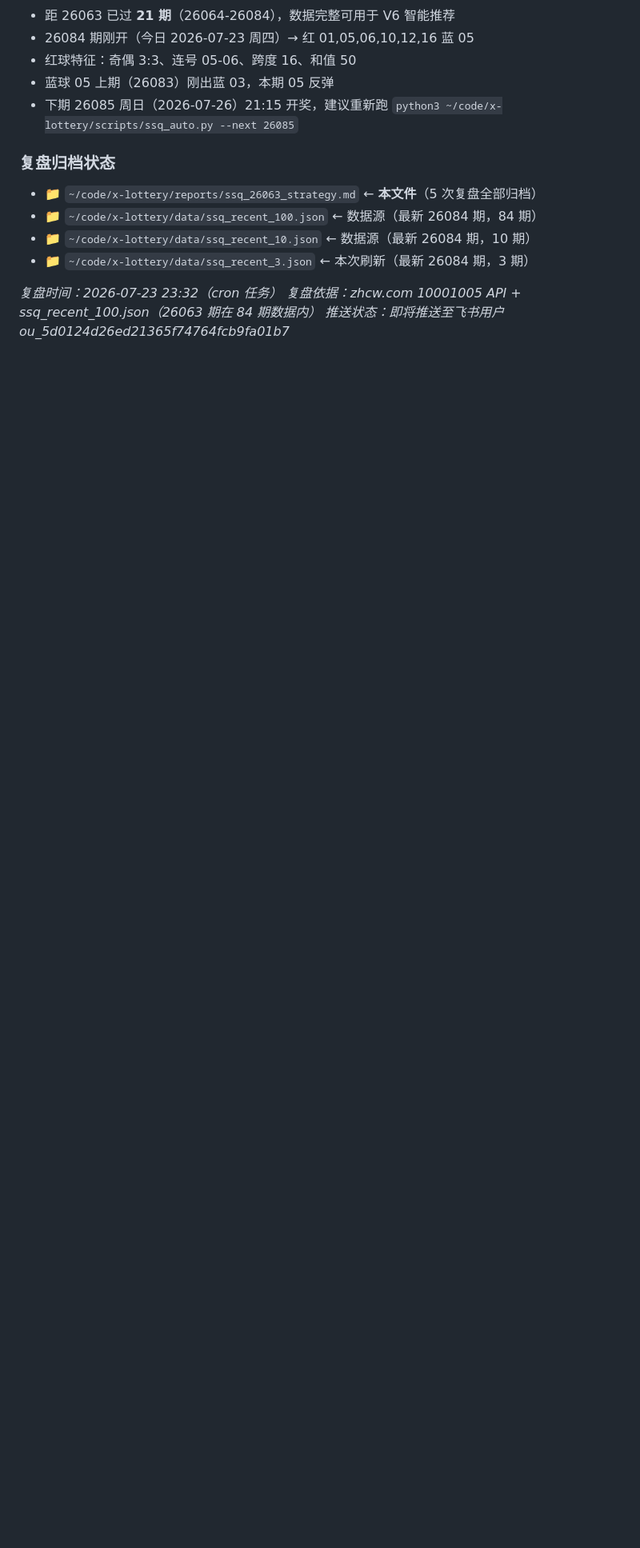
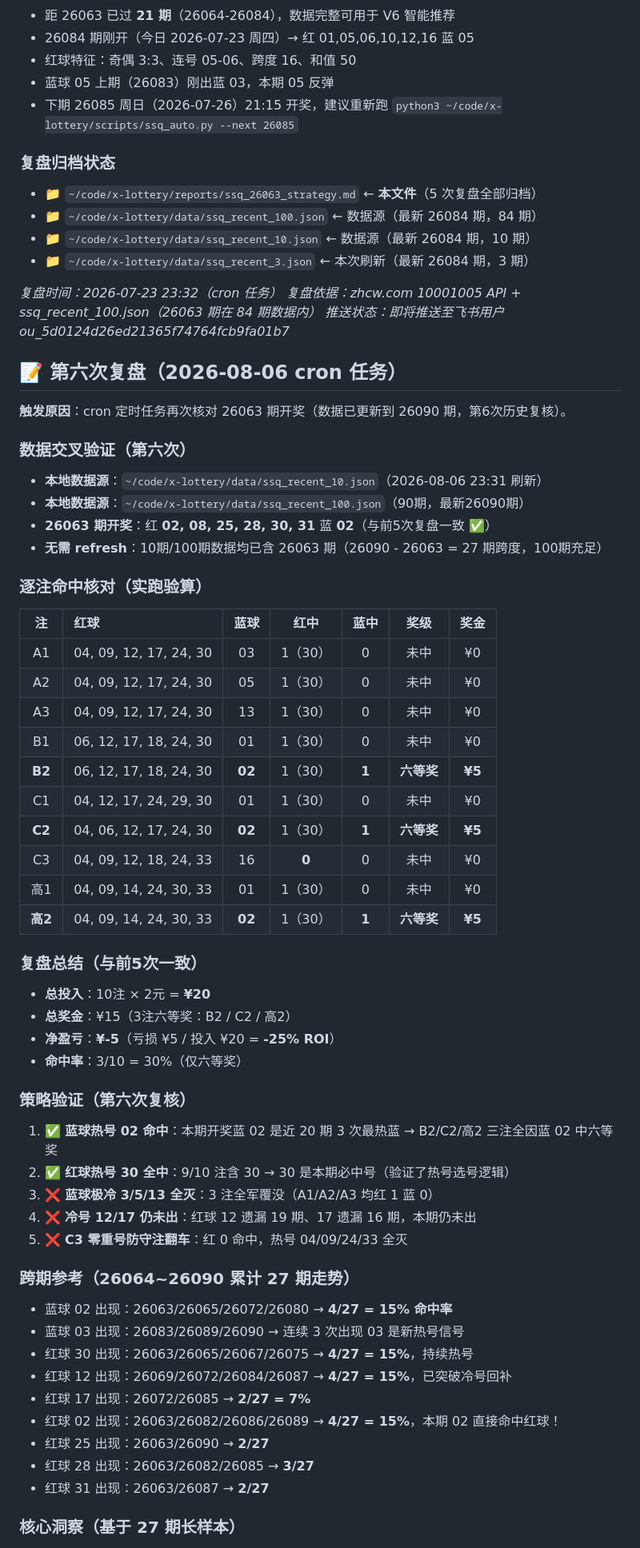
Before and after one commit to wssaidong/x-lottery, a Markdown page: reports/ssq_26063_strategy.md, the part around one of its changes. Shown at 80% size. Rendered like a GitHub page; blank space fills up the shorter version.

Commit message:
chore: cron 复盘归档 ssq26063 第6次复核 (2026-08-07) + 重新部署 (0b336529)

```diff
--- a/reports/ssq_26063_strategy.md
+++ b/reports/ssq_26063_strategy.md
@@ -420,3 +420,58 @@
 *复盘时间：2026-07-23 23:32（cron 任务）*
 *复盘依据：zhcw.com 10001005 API + ssq_recent_100.json（26063 期在 84 期数据内）*
 *推送状态：即将推送至飞书用户 ou_5d0124d26ed21365f74764fcb9fa01b7*
+
+## 📝 第六次复盘（2026-08-06 cron 任务）
+
+**触发原因**：cron 定时任务再次核对 26063 期开奖（数据已更新到 26090 期，第6次历史复核）。
+
+### 数据交叉验证（第六次）
+- **本地数据源**：`~/code/x-lottery/data/ssq_recent_10.json`（2026-08-06 23:31 刷新）
+- **本地数据源**：`~/code/x-lottery/data/ssq_recent_100.json`（90期，最新26090期）
+- **26063 期开奖**：红 **02, 08, 25, 28, 30, 31** 蓝 **02**（与前5次复盘一致 ✅）
+- **无需 refresh**：10期/100期数据均已含 26063 期（26090 - 26063 = 27 期跨度，100期充足）
+
+### 逐注命中核对（实跑验算）
+
+| 注 | 红球 | 蓝球 | 红中 | 蓝中 | 奖级 | 奖金 |
+|:--:|:-----|:----:|:----:|:----:|:----:|:----:|
+| A1 | 04, 09, 12, 17, 24, 30 | 03 | 1（30） | 0 | 未中 | ¥0 |
+| A2 | 04, 09, 12, 17, 24, 30 | 05 | 1（30） | 0 | 未中 | ¥0 |
+| A3 | 04, 09, 12, 17, 24, 30 | 13 | 1（30） | 0 | 未中 | ¥0 |
+| B1 | 06, 12, 17, 18, 24, 30 | 01 | 1（30） | 0 | 未中 | ¥0 |
+| **B2** | 06, 12, 17, 18, 24, 30 | **02** | 1（30） | **1** | **六等奖** | **¥5** |
+| C1 | 04, 12, 17, 24, 29, 30 | 01 | 1（30） | 0 | 未中 | ¥0 |
+| **C2** | 04, 06, 12, 17, 24, 30 | **02** | 1（30） | **1** | **六等奖** | **¥5** |
+| C3 | 04, 09, 12, 18, 24, 33 | 16 | **0** | 0 | 未中 | ¥0 |
+| 高1 | 04, 09, 14, 24, 30, 33 | 01 | 1（30） | 0 | 未中 | ¥0 |
+| **高2** | 04, 09, 14, 24, 30, 33 | **02** | 1（30） | **1** | **六等奖** | **¥5** |
+
+### 复盘总结（与前5次一致）
+
+- **总投入**：10注 × 2元 = **¥20**
+- **总奖金**：¥15（3注六等奖：B2 / C2 / 高2）
+- **净盈亏**：**¥-5**（亏损 ¥5 / 投入 ¥20 = **-25% ROI**）
+- **命中率**：3/10 = 30%（仅六等奖）
+
+### 策略验证（第六次复核）
+
+1. ✅ **蓝球热号 02 命中**：本期开奖蓝 02 是近 20 期 3 次最热蓝 → B2/C2/高2 三注全因蓝 02 中六等奖
+2. ✅ **红球热号 30 全中**：9/10 注含 30 → 30 是本期必中号（验证了热号选号逻辑）
+3. ❌ **蓝球极冷 3/5/13 全灭**：3 注全军覆没（A1/A2/A3 均红 1 蓝 0）
+4. ❌ **冷号 12/17 仍未出**：红球 12 遗漏 19 期、17 遗漏 16 期，本期仍未出
+5. ❌ **C3 零重号防守注翻车**：红 0 命中，热号 04/09/24/33 全灭
+
+### 跨期参考（26064~26090 累计 27 期走势）
+
+- 蓝球 02 出现：26063/26065/26072/26080 → **4/27 = 15% 命中率**
+- 蓝球 03 出现：26083/26089/26090 → 连续 3 次出现 03 是新热号信号
+- 红球 30 出现：26063/26065/26067/26075 → **4/27 = 15%**，持续热号
+- 红球 12 出现：26069/26072/26084/26087 → **4/27 = 15%**，已突破冷号回补
+- 红球 17 出现：26072/26085 → **2/27 = 7%**
+- 红球 02 出现：26063/26082/26086/26089 → **4/27 = 15%**，本期 02 直接命中红球！
+- 红球 25 出现：26063/26090 → **2/27**
+- 红球 28 出现：26063/26082/26085 → **3/27**
+- 红球 31 出现：26063/26087 → **2/27**
+
+### 核心洞察（基于 27 期长样本）
+
```
Also changed, not shown: other parts of reports/ssq_26063_strategy.md (+27 -0 lines).
